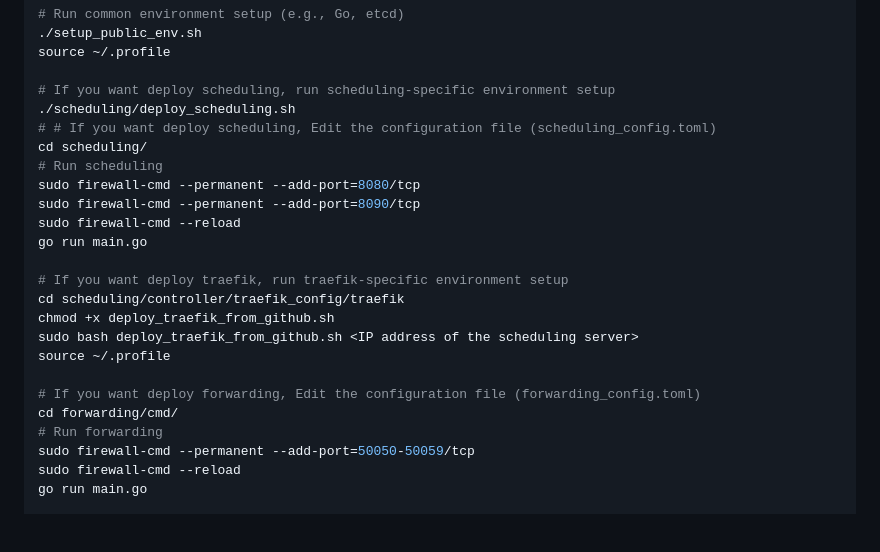
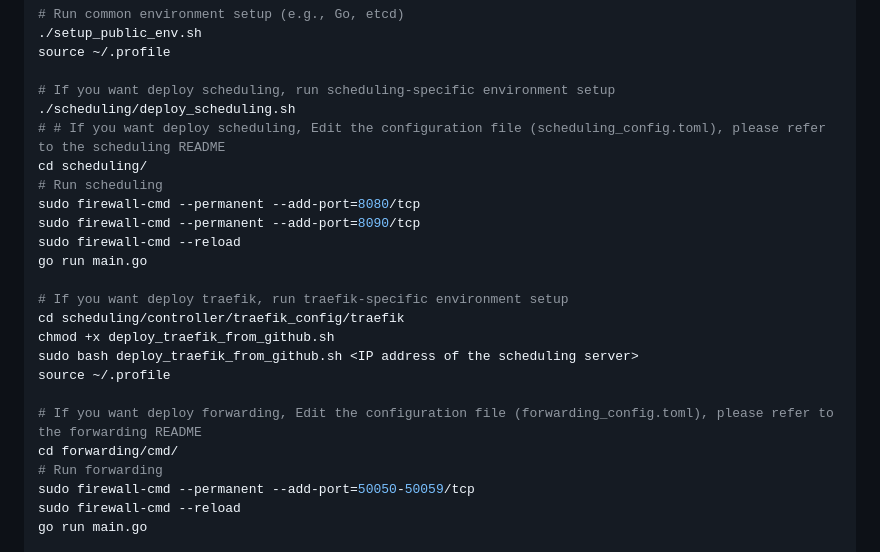
Before and after one commit to Bootes2022/Arcturus, a Markdown page: README.md, the part around the change. Rendered like a GitHub page; blank space fills up the shorter version.

```diff
--- a/README.md
+++ b/README.md
@@ -76,7 +76,7 @@ source ~/.profile
 
 # If you want deploy scheduling, run scheduling-specific environment setup
 ./scheduling/deploy_scheduling.sh
-# # If you want deploy scheduling, Edit the configuration file (scheduling_config.toml)
+# # If you want deploy scheduling, Edit the configuration file (scheduling_config.toml), please refer to the scheduling README
 cd scheduling/
 # Run scheduling
 sudo firewall-cmd --permanent --add-port=8080/tcp
@@ -90,7 +90,7 @@ chmod +x deploy_traefik_from_github.sh
 sudo bash deploy_traefik_from_github.sh <IP address of the scheduling server>
 source ~/.profile
 
-# If you want deploy forwarding, Edit the configuration file (forwarding_config.toml)
+# If you want deploy forwarding, Edit the configuration file (forwarding_config.toml), please refer to the forwarding README
 cd forwarding/cmd/
 # Run forwarding
 sudo firewall-cmd --permanent --add-port=50050-50059/tcp
```
